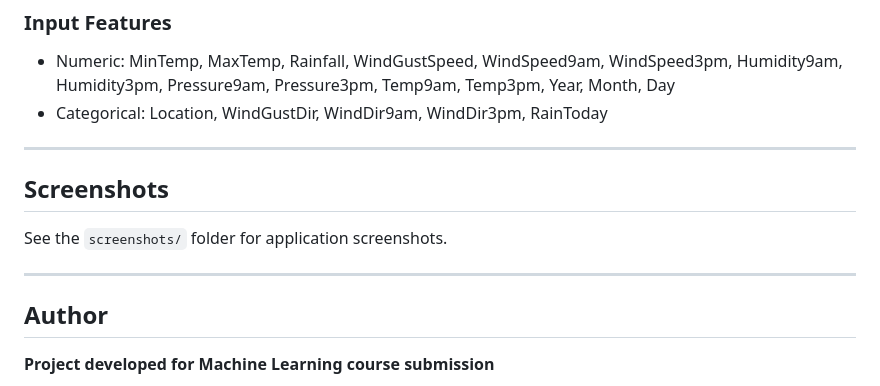
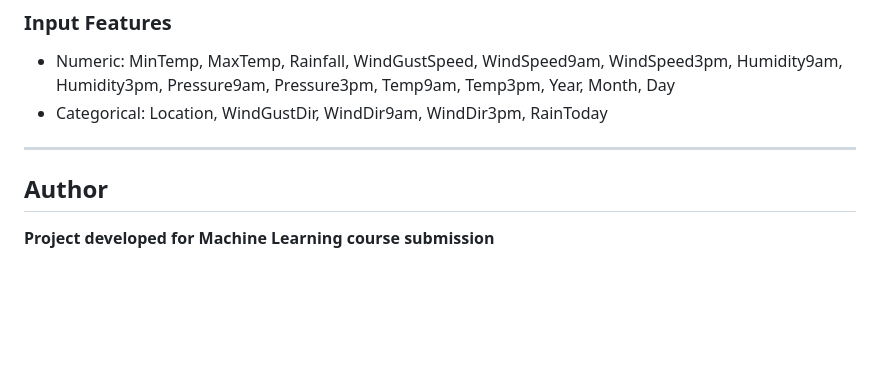
Before and after one commit to Manikantacdev/Rainfall-prediction, a Markdown page: README.md, the part around the change. Rendered like a GitHub page; blank space fills up the shorter version.

Commit message:
Delete screenshots section from README
Removed screenshots section from README

```diff
--- a/README.md
+++ b/README.md
@@ -145,12 +145,6 @@ Rainfall_Prediction/
 
 ---
 
-## Screenshots
-
-See the `screenshots/` folder for application screenshots.
-
----
-
 ## Author
 
 **Project developed for Machine Learning course submission**
```
